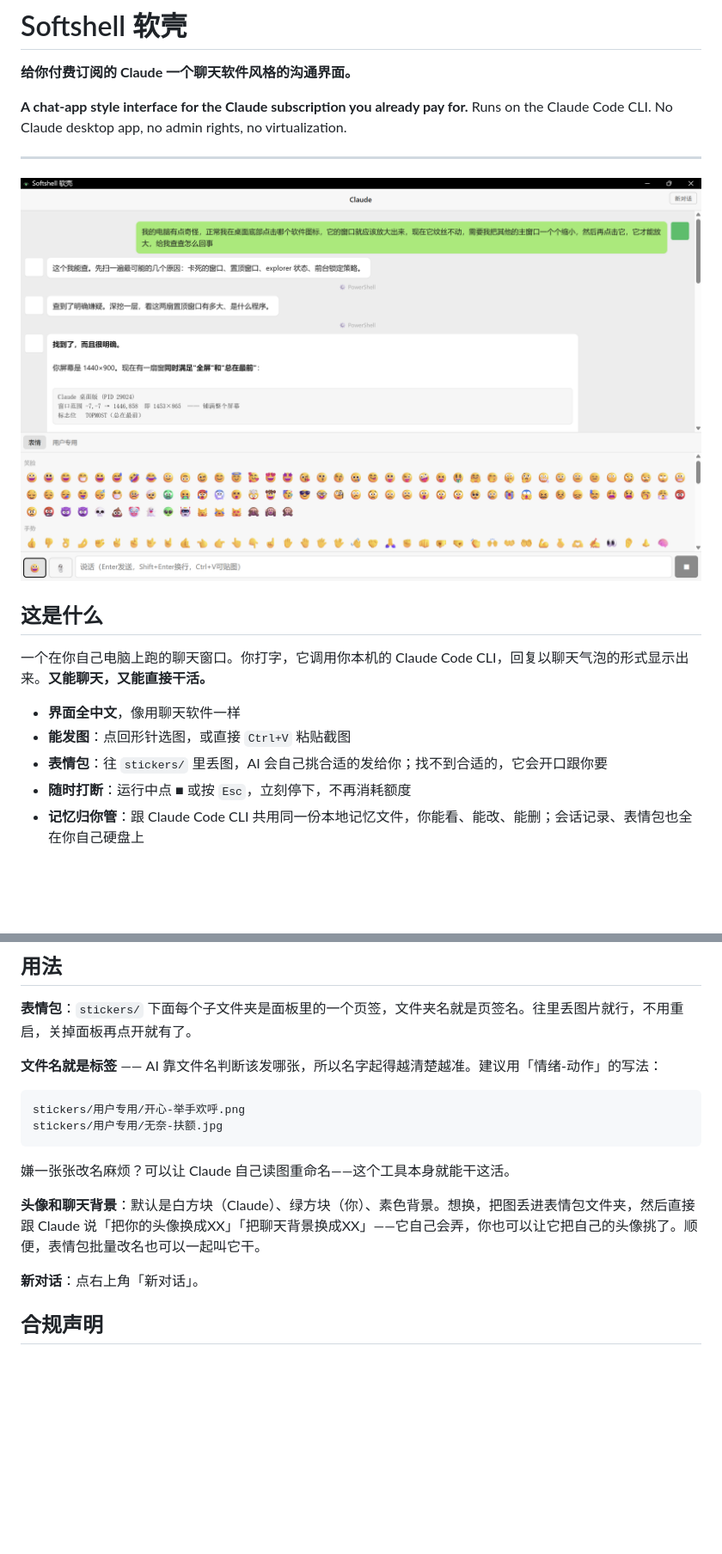
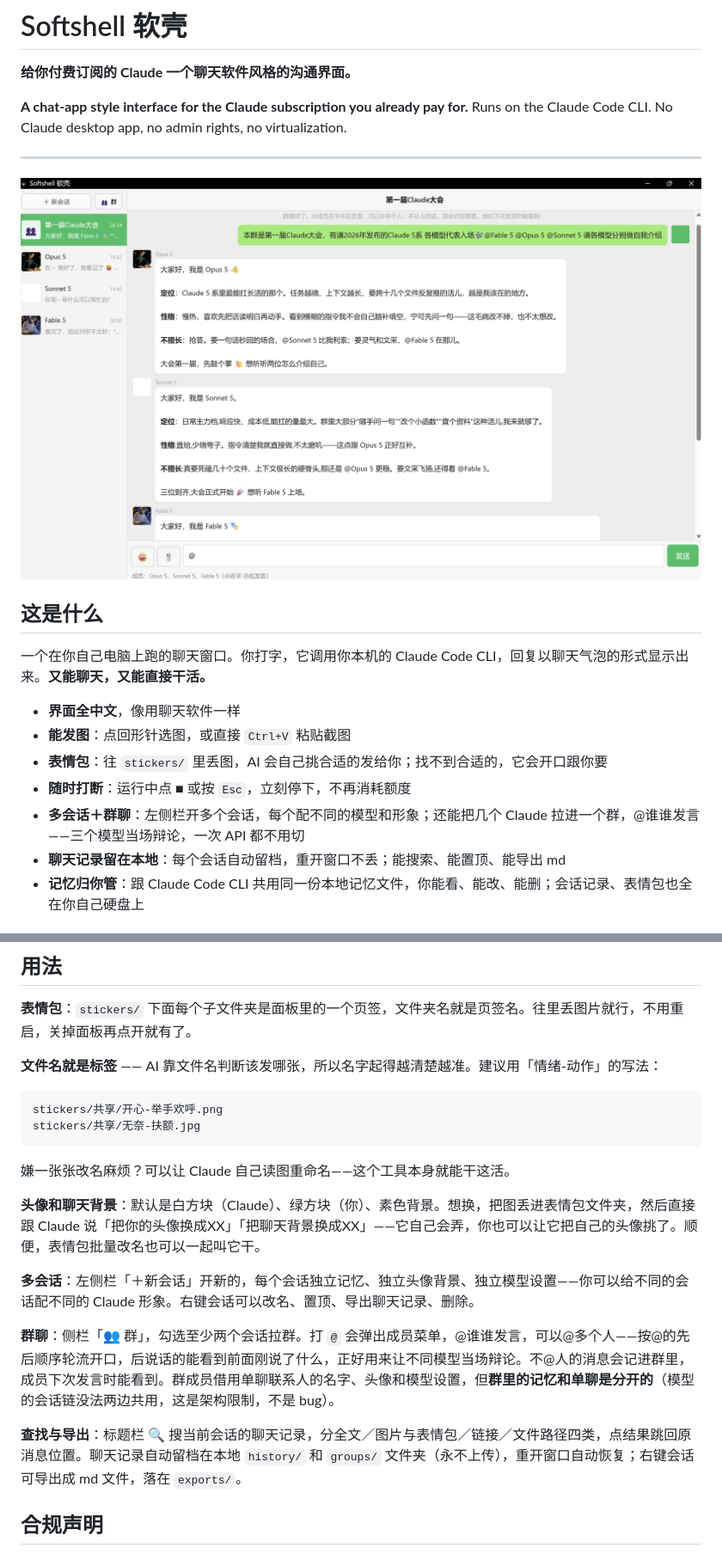
Before and after one commit to mckeygilham618-hub/softshell, a Markdown page: README.md, 2 parts joined by grey strips. Shown at 86% size. GitHub-like rendering; pictures changed too: softshell.png; blank space fills up the shorter version.

````diff
--- a/README.md
+++ b/README.md
@@ -17,6 +17,8 @@ Runs on the Claude Code CLI. No Claude desktop app, no admin rights, no virtuali
 - **能发图**：点回形针选图，或直接 `Ctrl+V` 粘贴截图
 - **表情包**：往 `stickers/` 里丢图，AI 会自己挑合适的发给你；找不到合适的，它会开口跟你要
 - **随时打断**：运行中点 ■ 或按 `Esc`，立刻停下，不再消耗额度
+- **多会话＋群聊**：左侧栏开多个会话，每个配不同的模型和形象；还能把几个 Claude 拉进一个群，@谁谁发言——三个模型当场辩论，一次 API 都不用切
+- **聊天记录留在本地**：每个会话自动留档，重开窗口不丢；能搜索、能置顶、能导出 md
 - **记忆归你管**：跟 Claude Code CLI 共用同一份本地记忆文件，你能看、能改、能删；会话记录、表情包也全在你自己硬盘上
 
 ## 它不需要什么
@@ -76,15 +78,19 @@ python bridge.py
 **文件名就是标签** —— AI 靠文件名判断该发哪张，所以名字起得越清楚越准。建议用「情绪-动作」的写法：
 
 ```
-stickers/用户专用/开心-举手欢呼.png
-stickers/用户专用/无奈-扶额.jpg
+stickers/共享/开心-举手欢呼.png
+stickers/共享/无奈-扶额.jpg
 ```
 
 嫌一张张改名麻烦？可以让 Claude 自己读图重命名——这个工具本身就能干这活。
 
 **头像和聊天背景**：默认是白方块（Claude）、绿方块（你）、素色背景。想换，把图丢进表情包文件夹，然后直接跟 Claude 说「把你的头像换成XX」「把聊天背景换成XX」——它自己会弄，你也可以让它把自己的头像挑了。顺便，表情包批量改名也可以一起叫它干。
 
-**新对话**：点右上角「新对话」。
+**多会话**：左侧栏「＋新会话」开新的，每个会话独立记忆、独立头像背景、独立模型设置——你可以给不同的会话配不同的 Claude 形象。右键会话可以改名、置顶、导出聊天记录、删除。
+
+**群聊**：侧栏「👥 群」，勾选至少两个会话拉群。打 `@` 会弹出成员菜单，@谁谁发言，可以@多个人——按@的先后顺序轮流开口，后说话的能看到前面刚说了什么，正好用来让不同模型当场辩论。不@人的消息会记进群里，成员下次发言时能看到。群成员借用单聊联系人的名字、头像和模型设置，但**群里的记忆和单聊是分开的**（模型的会话链没法两边共用，这是架构限制，不是 bug）。
+
+**查找与导出**：标题栏 🔍 搜当前会话的聊天记录，分全文／图片与表情包／链接／文件路径四类，点结果跳回原消息位置。聊天记录自动留档在本地 `history/` 和 `groups/` 文件夹（永不上传），重开窗口自动恢复；右键会话可导出成 md 文件，落在 `exports/`。
 
 ## 合规声明
 
````
Also changed, not shown: assets/social-preview.png, assets/softshell-icon.png, 6 other files.
